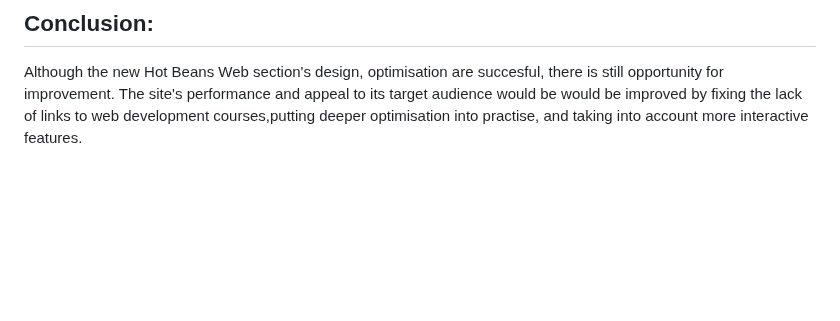
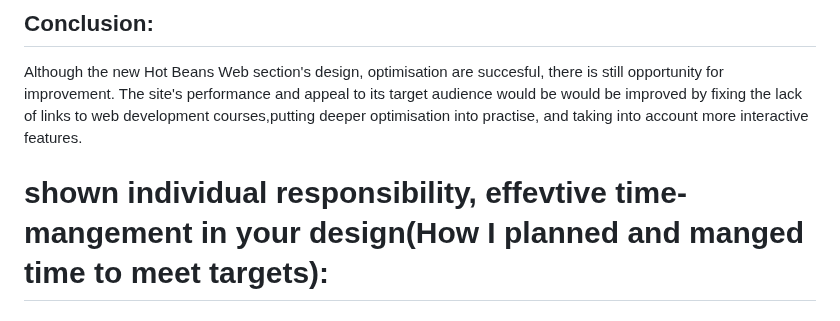
Before and after one commit to rigogomes123/Unit-_15_web_developmentt, a Markdown page: README.md, the part around the change. Drawn GitHub-style; blank space fills up the shorter version.

```diff
--- a/README.md
+++ b/README.md
@@ -530,3 +530,6 @@ Effective time management, project planning, and flixibility were displayed thro
 ## Conclusion:
 
 Although the new Hot Beans Web section's design, optimisation are succesful, there is still opportunity for improvement. The site's performance and appeal to its target audience would be would be improved by fixing the lack of links to web development courses,putting deeper optimisation into practise, and taking into account more interactive features.
+
+
+# shown individual responsibility, effevtive time-mangement in your design(How I planned and manged time to meet targets):
```
